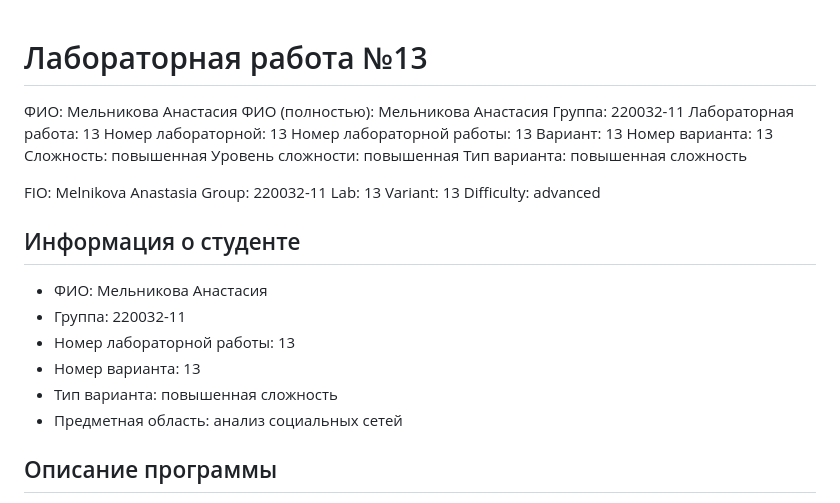
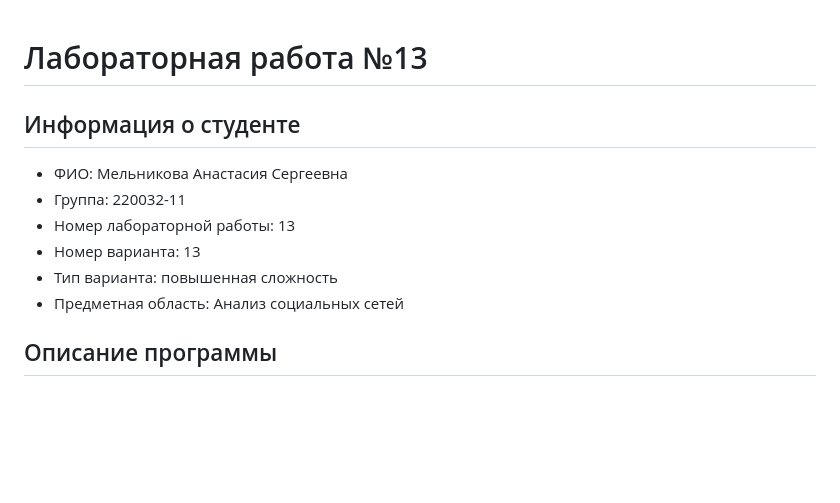
Before and after one commit to Tundraws/LaboratoryWork13, a Markdown page: README.md, the part around the change. Rendered like a GitHub page; blank space fills up the shorter version.

Commit message:
Revise student details and subject in README
Updated student information and subject area in README.

```diff
--- a/README.md
+++ b/README.md
@@ -1,31 +1,13 @@
 # Лабораторная работа №13
-
-ФИО: Мельникова Анастасия
-ФИО (полностью): Мельникова Анастасия
-Группа: 220032-11
-Лабораторная работа: 13
-Номер лабораторной: 13
-Номер лабораторной работы: 13
-Вариант: 13
-Номер варианта: 13
-Сложность: повышенная
-Уровень сложности: повышенная
-Тип варианта: повышенная сложность
-
-FIO: Melnikova Anastasia
-Group: 220032-11
-Lab: 13
-Variant: 13
-Difficulty: advanced
 
 ## Информация о студенте
 
-- ФИО: Мельникова Анастасия
+- ФИО: Мельникова Анастасия Сергеевна
 - Группа: 220032-11
 - Номер лабораторной работы: 13
 - Номер варианта: 13
 - Тип варианта: повышенная сложность
-- Предметная область: анализ социальных сетей
+- Предметная область: Анализ социальных сетей
 
 ## Описание программы
 
```
